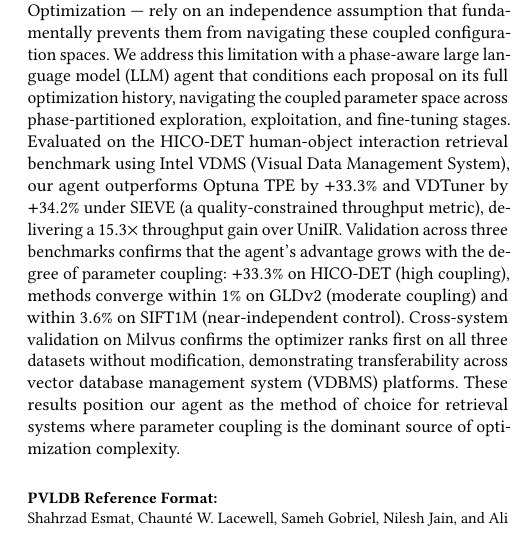
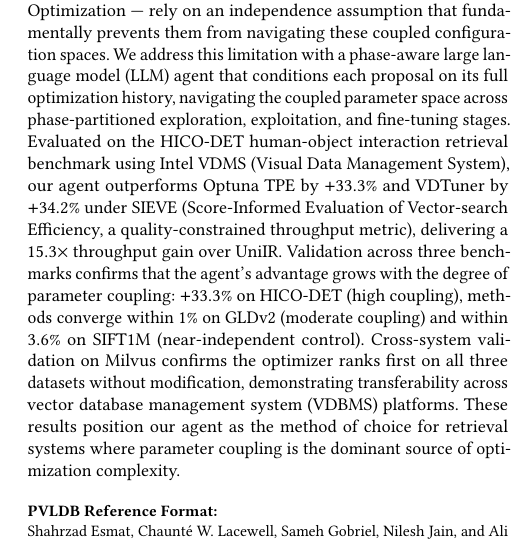
Before and after one commit to shahrzadesmat/Agentic_VDMS, a LaTeX paper (main.tex): part of one column of page 1 of 13, cut so that both start at the same text. Compiled offline with pdfLaTeX.

Commit message:
Define SIEVE as acronym: Score-Informed Evaluation of Vector-search Efficiency

```diff
--- a/main.tex
+++ b/main.tex
@@ -166,7 +166,7 @@ coupled parameter space across phase-partitioned exploration, exploitation, and
 fine-tuning stages.
 Evaluated on the HICO-DET human-object interaction retrieval benchmark using
 Intel VDMS (Visual Data Management System), our agent outperforms Optuna~TPE
-by $+33.3\%$ and VDTuner by $+34.2\%$ under SIEVE (a quality-constrained
+by $+33.3\%$ and VDTuner by $+34.2\%$ under SIEVE (Score-Informed Evaluation of Vector-search Efficiency, a quality-constrained
 throughput metric), delivering a $15.3\times$ throughput gain over UniIR.
 Validation across three benchmarks confirms that the agent's advantage grows with
 the degree of parameter coupling: $+33.3\%$ on HICO-DET (high coupling),
```
